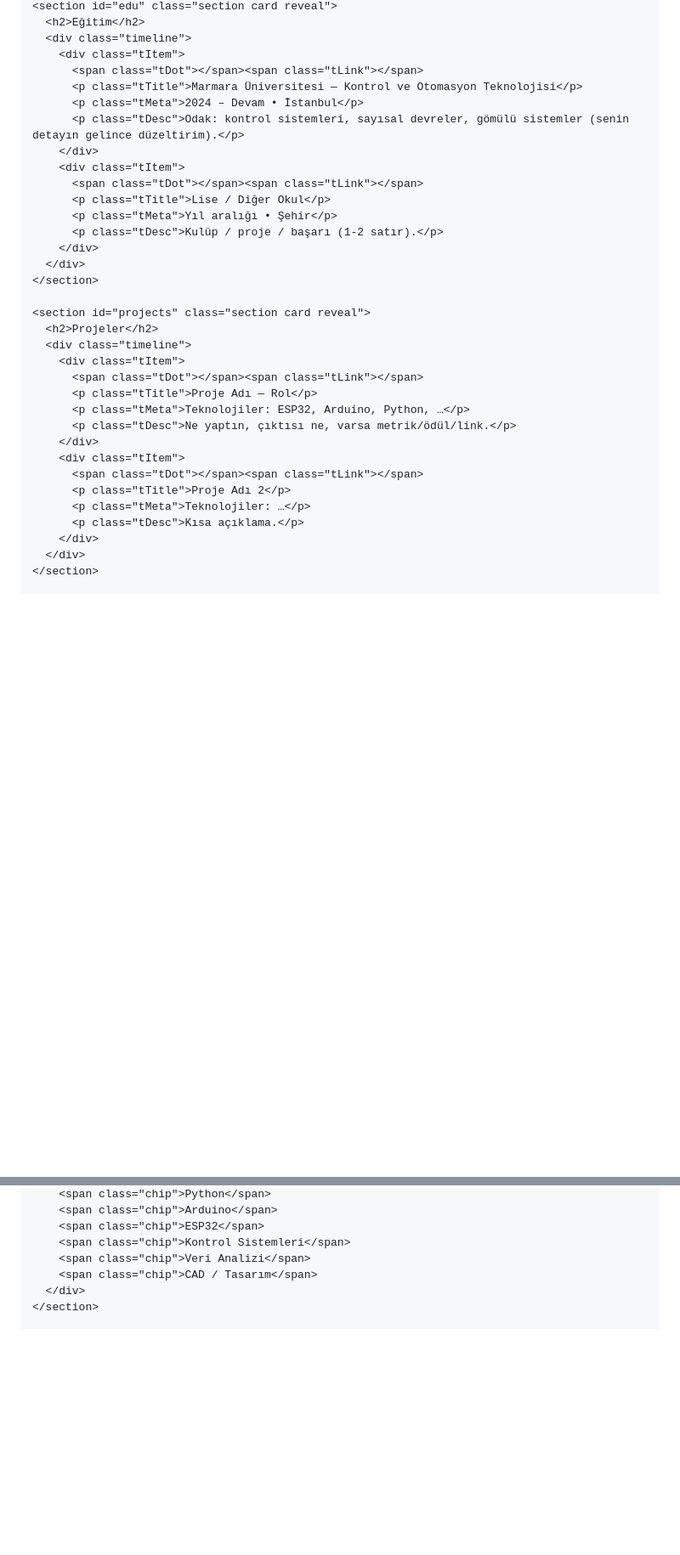
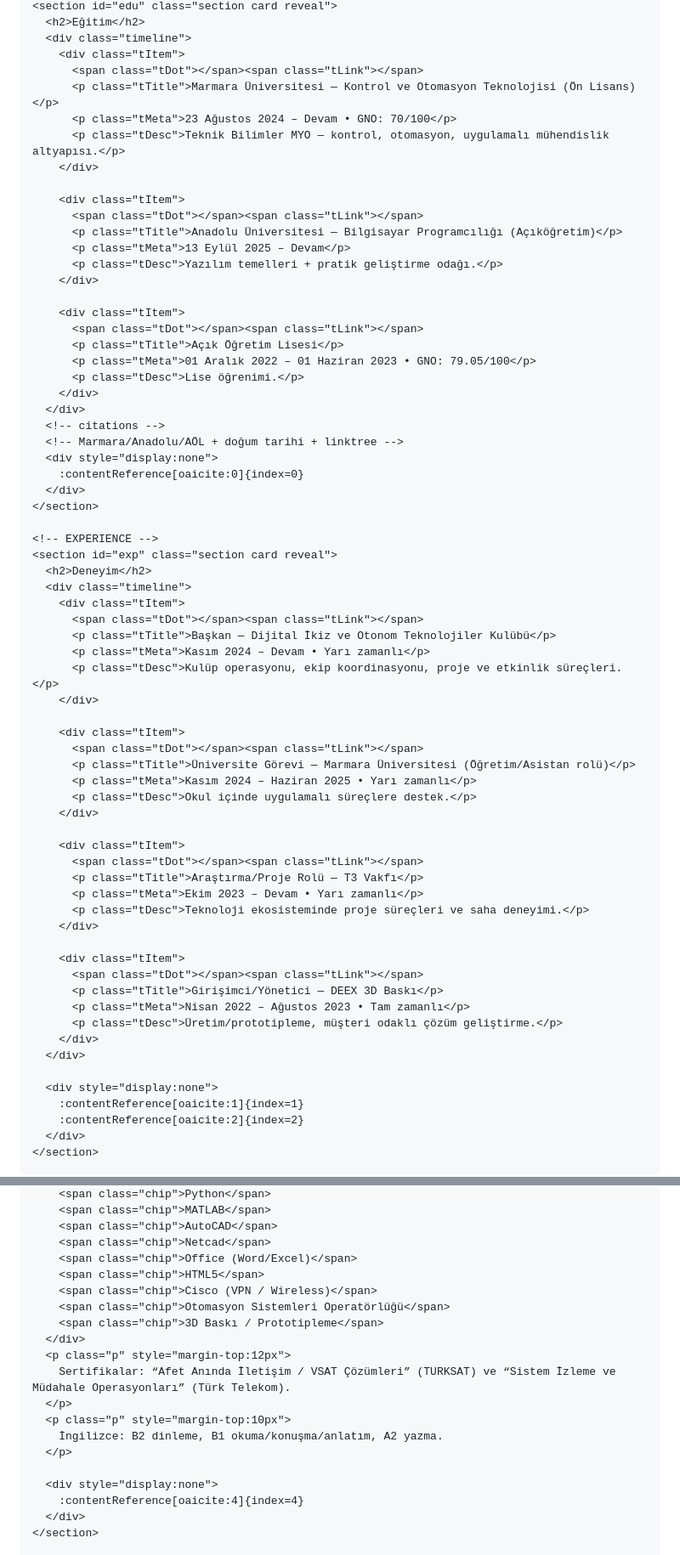
Before and after one commit to UmutHanY/umuthany.github.io, a Markdown page: README.md, 2 parts joined by grey strips. Shown at 85% size. Rendered like a GitHub page; blank space fills up the shorter version.

```diff
--- a/README.md
+++ b/README.md
@@ -309,34 +281,68 @@
       <div class="timeline">
         <div class="tItem">
           <span class="tDot"></span><span class="tLink"></span>
-          <p class="tTitle">Marmara Üniversitesi — Kontrol ve Otomasyon Teknolojisi</p>
-          <p class="tMeta">2024 – Devam • İstanbul</p>
-          <p class="tDesc">Odak: kontrol sistemleri, sayısal devreler, gömülü sistemler (senin detayın gelince düzeltirim).</p>
+          <p class="tTitle">Marmara Üniversitesi — Kontrol ve Otomasyon Teknolojisi (Ön Lisans)</p>
+          <p class="tMeta">23 Ağustos 2024 – Devam • GNO: 70/100</p>
+          <p class="tDesc">Teknik Bilimler MYO — kontrol, otomasyon, uygulamalı mühendislik altyapısı.</p>
         </div>
+
         <div class="tItem">
           <span class="tDot"></span><span class="tLink"></span>
-          <p class="tTitle">Lise / Diğer Okul</p>
-          <p class="tMeta">Yıl aralığı • Şehir</p>
-          <p class="tDesc">Kulüp / proje / başarı (1-2 satır).</p>
+          <p class="tTitle">Anadolu Üniversitesi — Bilgisayar Programcılığı (Açıköğretim)</p>
+          <p class="tMeta">13 Eylül 2025 – Devam</p>
+          <p class="tDesc">Yazılım temelleri + pratik geliştirme odağı.</p>
         </div>
+
+        <div class="tItem">
+          <span class="tDot"></span><span class="tLink"></span>
+          <p class="tTitle">Açık Öğretim Lisesi</p>
+          <p class="tMeta">01 Aralık 2022 – 01 Haziran 2023 • GNO: 79.05/100</p>
+          <p class="tDesc">Lise öğrenimi.</p>
+        </div>
+      </div>
+      <!-- citations -->
+      <!-- Marmara/Anadolu/AÖL + doğum tarihi + linktree -->
+      <div style="display:none">
+        :contentReference[oaicite:0]{index=0}
       </div>
     </section>
 
-    <section id="projects" class="section card reveal">
-      <h2>Projeler</h2>
+    <!-- EXPERIENCE -->
+    <section id="exp" class="section card reveal">
+      <h2>Deneyim</h2>
       <div class="timeline">
         <div class="tItem">
           <span class="tDot"></span><span class="tLink"></span>
-          <p class="tTitle">Proje Adı — Rol</p>
-          <p class="tMeta">Teknolojiler: ESP32, Arduino, Python, …</p>
-          <p class="tDesc">Ne yaptın, çıktısı ne, varsa metrik/ödül/link.</p>
+          <p class="tTitle">Başkan — Dijital İkiz ve Otonom Teknolojiler Kulübü</p>
+          <p class="tMeta">Kasım 2024 – Devam • Yarı zamanlı</p>
+          <p class="tDesc">Kulüp operasyonu, ekip koordinasyonu, proje ve etkinlik süreçleri.</p>
         </div>
+
         <div class="tItem">
           <span class="tDot"></span><span class="tLink"></span>
-          <p class="tTitle">Proje Adı 2</p>
-          <p class="tMeta">Teknolojiler: …</p>
-          <p class="tDesc">Kısa açıklama.</p>
+          <p class="tTitle">Üniversite Görevi — Marmara Üniversitesi (Öğretim/Asistan rolü)</p>
+          <p class="tMeta">Kasım 2024 – Haziran 2025 • Yarı zamanlı</p>
+          <p class="tDesc">Okul içinde uygulamalı süreçlere destek.</p>
         </div>
+
+        <div class="tItem">
+          <span class="tDot"></span><span class="tLink"></span>
+          <p class="tTitle">Araştırma/Proje Rolü — T3 Vakfı</p>
+          <p class="tMeta">Ekim 2023 – Devam • Yarı zamanlı</p>
+          <p class="tDesc">Teknoloji ekosisteminde proje süreçleri ve saha deneyimi.</p>
+        </div>
+
+        <div class="tItem">
+          <span class="tDot"></span><span class="tLink"></span>
+          <p class="tTitle">Girişimci/Yönetici — DEEX 3D Baskı</p>
+          <p class="tMeta">Nisan 2022 – Ağustos 2023 • Tam zamanlı</p>
+          <p class="tDesc">Üretim/prototipleme, müşteri odaklı çözüm geliştirme.</p>
+        </div>
+      </div>
+
+      <div style="display:none">
+        :contentReference[oaicite:1]{index=1}
+        :contentReference[oaicite:2]{index=2}
       </div>
     </section>
 
@@ -347,9 +384,22 @@
         <span class="chip">Python</span>
-        <span class="chip">Arduino</span>
-        <span class="chip">ESP32</span>
-        <span class="chip">Kontrol Sistemleri</span>
-        <span class="chip">Veri Analizi</span>
-        <span class="chip">CAD / Tasarım</span>
+        <span class="chip">MATLAB</span>
+        <span class="chip">AutoCAD</span>
+        <span class="chip">Netcad</span>
+        <span class="chip">Office (Word/Excel)</span>
+        <span class="chip">HTML5</span>
+        <span class="chip">Cisco (VPN / Wireless)</span>
+        <span class="chip">Otomasyon Sistemleri Operatörlüğü</span>
+        <span class="chip">3D Baskı / Prototipleme</span>
+      </div>
+      <p class="p" style="margin-top:12px">
+        Sertifikalar: “Afet Anında İletişim / VSAT Çözümleri” (TURKSAT) ve “Sistem İzleme ve Müdahale Operasyonları” (Türk Telekom).
+      </p>
+      <p class="p" style="margin-top:10px">
+        İngilizce: B2 dinleme, B1 okuma/konuşma/anlatım, A2 yazma.
+      </p>
+
+      <div style="display:none">
+        :contentReference[oaicite:4]{index=4}
       </div>
     </section>
 
```
Also changed, not shown: other parts of README.md (+95 -88 lines).
